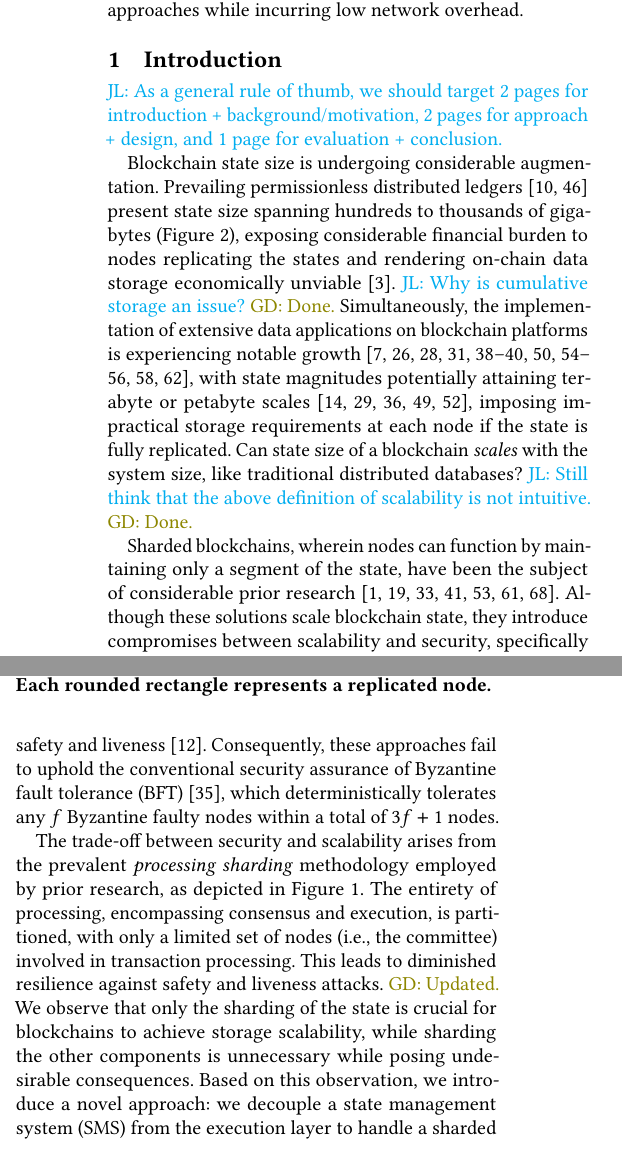
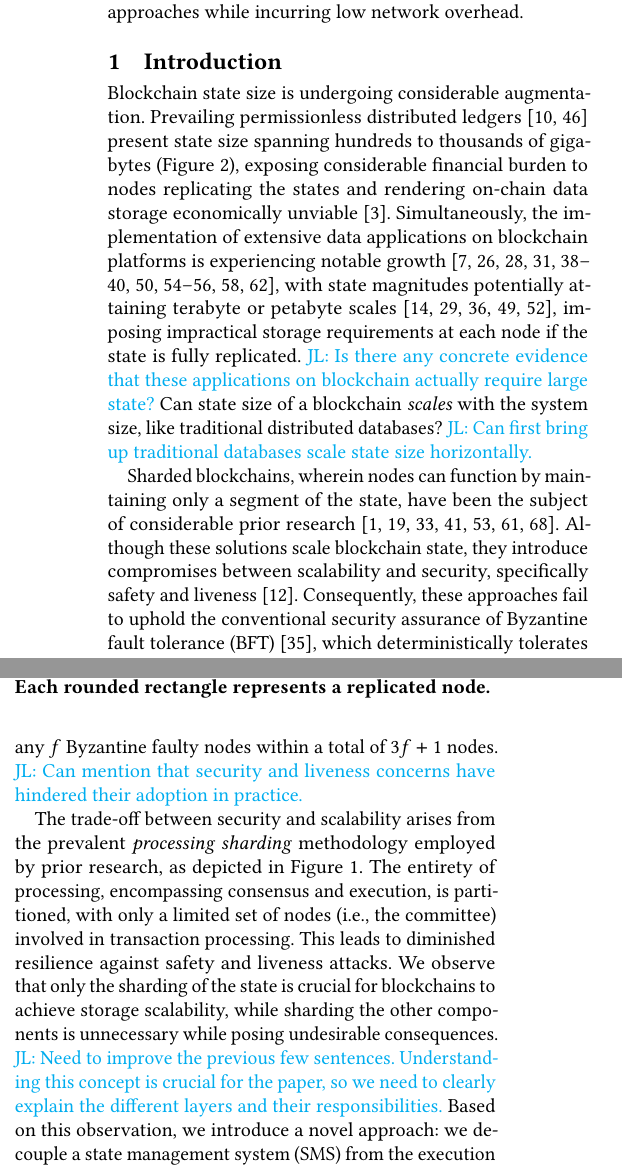
Before and after one commit to sgdxbc/bigbft-paper, a LaTeX document (paper.tex, which reads sections/introduction.tex): two parts of the columns of page 1 of 14 before the commit and two parts of the columns of page 1 of 15 after it, joined at a grey line, cut so that both start at the same text. Compiled offline with pdfLaTeX; a LaTeX package or settings file that is missing is left out.

Commit message:
intro: comments

```diff
--- a/sections/introduction.tex
+++ b/sections/introduction.tex
@@ -1,24 +1,17 @@
 \section{Introduction}
 \label{sec:intro}
 
-\lijl{As a general rule of thumb, we should target ~2 pages for introduction + background/motivation, 2 pages for approach + design, and ~1 page for evaluation + conclusion.}
-
 Blockchain state size is undergoing considerable augmentation.
 Prevailing permissionless distributed ledgers~\cite{buterin2014next, nakamoto2008bitcoin} present state size spanning hundreds to thousands of gigabytes (\autoref{fig:states-grow}), exposing considerable financial burden to nodes replicating the states and rendering on-chain data storage economically unviable~\cite{balduf2022dude}.
-% , the duplication of which across over ten thousand nodes necessitates petabytes of cumulative storage.
-\lijl{Why is cumulative storage an issue?} \gd{Done.}
-% The considerable financial burden linked to state replication renders on-chain data storage economically unviable~\cite{balduf2022dude}.
 Simultaneously, the implementation of extensive data applications on blockchain platforms is experiencing notable growth~\cite{qi2021bidl,lokhava2019fast,bodkhe2020blockchain,liu2018blockchain,xu2018making,kim2021two,jeong2020design,sun2020blockchain,li2019edurss,shen2019secure,salah2019blockchain,hirtan2018blockchain, sharma2018blockchain}, with state magnitudes potentially attaining terabyte or petabyte scales~\cite{laughlin2014information,rabindrajit2024high,pollard2018eicu,johnson2023mimic,chang2008bigtable}, imposing impractical storage requirements at each node if the state is fully replicated.
+\lijl{Is there any concrete evidence that these applications on blockchain actually require large state?}
 Can state size of a blockchain \emph{scales} with the system size, like traditional distributed databases?
-%Addressing this challenge requires \emph{storage scalability}:
-% the total storage utilization should correlate solely with the state size \lijl{The meaning of ``total storage utilization'' is not very clear}, irrespective of the number of nodes.
-\lijl{Still think that the above definition of scalability is not intuitive.} \gd{Done.}
-%The storage consumption on each node must decrease proportionally to the increase of node count.
-%Only by realizing storage scalability, the state storage pressure can scale out to the storage resource contributed by the newly-joined nodes, and the state size is not constrained by the storage capabilities of individual nodes.
+\lijl{Can first bring up traditional databases scale state size horizontally.}
 
 Sharded blockchains, wherein nodes can function by maintaining only a segment of the state, have been the subject of considerable prior research~\cite{ruan2021blockchains,luu2016secure,kokoris2018omniledger,dang2019towards,zamani2018rapidchain,wang2019monoxide,amiri2021sharper}.
 Although these solutions scale blockchain state, they introduce compromises between scalability and security, specifically safety and liveness~\cite{pbft}.
 Consequently, these approaches fail to uphold the conventional security assurance of Byzantine fault tolerance (BFT)~\cite{bft}, which deterministically tolerates any $f$ Byzantine faulty nodes within a total of $3f+1$ nodes.
+\lijl{Can mention that security and liveness concerns have hindered their adoption in practice.}
 %They may rely on probabilistic safety guarantees, proposing to tolerate only $\frac{1}{4}$ faulty nodes~\cite{luu2016secure,kokoris2018omniledger} or impose supplementary prerequisites such as trusted hardware~\cite{dang2019towards} or synchronous networks~\cite{zamani2018rapidchain}.
 %Other solutions necessitate pre-defined fault-tolerant clusters and can only manage $\frac{1}{3}$ Byzantine faults locally within each committee~\cite{ruan2021blockchains,amiri2021sharper,gupta2020resilientdb}.
 %Ultimately, no prior sharding method achieves storage scalability without impacting safety and liveness properties.
@@ -34,8 +27,8 @@ The trade-off between security and scalability arises from the prevalent \emph{p
 The entirety of processing, encompassing consensus and execution, is partitioned, with only a limited set of nodes (i.e., the committee) involved in transaction processing.
 This leads to diminished resilience against safety and liveness attacks.
 % Conversely, storage scalability is attained by partitioning the state, without necessitating the fragmentation of other components \lijl{what does this sentence mean?}.
-\gd{Updated.}
 We observe that only the sharding of the state is crucial for blockchains to achieve storage scalability, while sharding the other components is unnecessary while posing undesirable consequences.
+\lijl{Need to improve the previous few sentences. Understanding this concept is crucial for the paper, so we need to clearly explain the different layers and their responsibilities.}
 Based on this observation, we introduce a novel approach: we decouple a state management system (SMS) from the execution layer to handle a sharded state, while maintaining global consensus and execution layers.
 This innovative methodology achieves a clear \emph{separation of concerns}: the SMS solely addresses storage scalability and availability, which can be effectively managed using advanced erasure coding~\cite{ec} techniques.
 Concurrently, the consensus and execution layers can focus on security attributes without concerning about impacting storage scalability.
```
Also changed, not shown: sections/introduction.tex (3 more changed lines).
